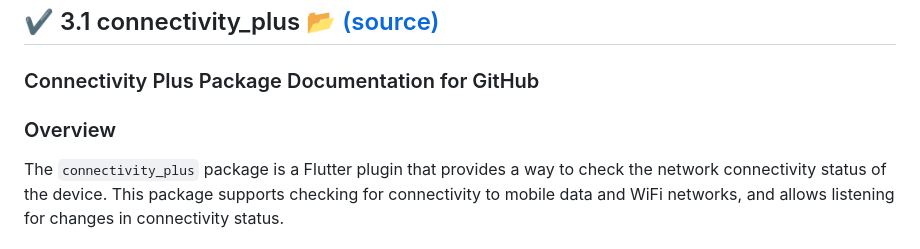
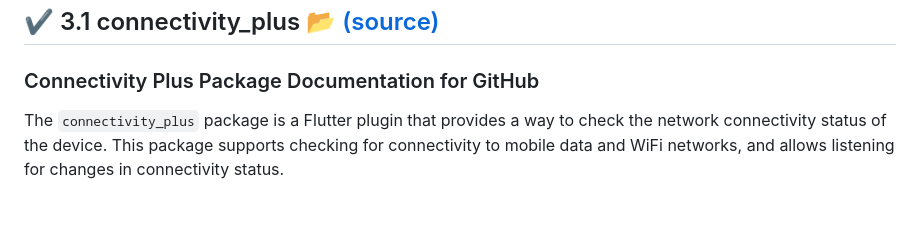
Before and after one commit to Zimil-Patel/adv_flutter_ch3, a Markdown page: README.md, the part around the change. Rendered like a GitHub page; blank space fills up the shorter version.

```diff
--- a/README.md
+++ b/README.md
@@ -6,7 +6,6 @@
 
 ### Connectivity Plus Package Documentation for GitHub
 
-### Overview
 The `connectivity_plus` package is a Flutter plugin that provides a way to check the network connectivity status of the device. This package supports checking for connectivity to mobile data and WiFi networks, and allows listening for changes in connectivity status.
 
 ### Installation
```
